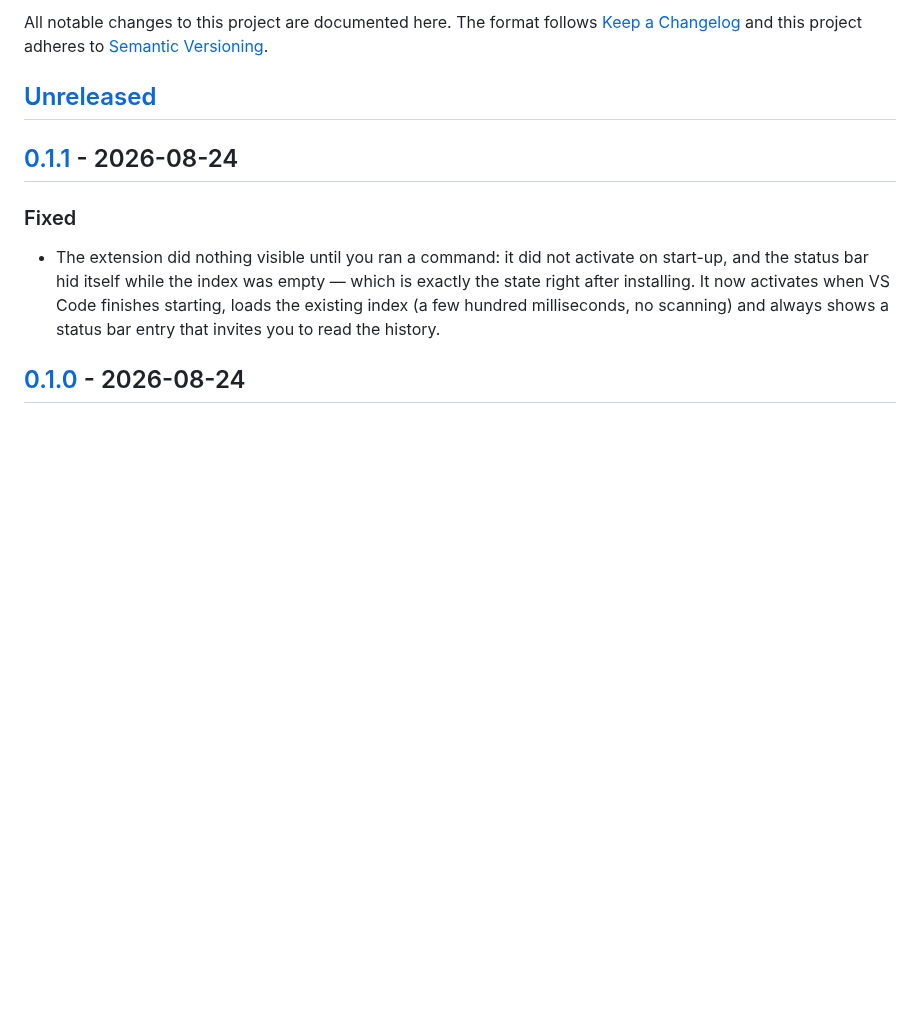
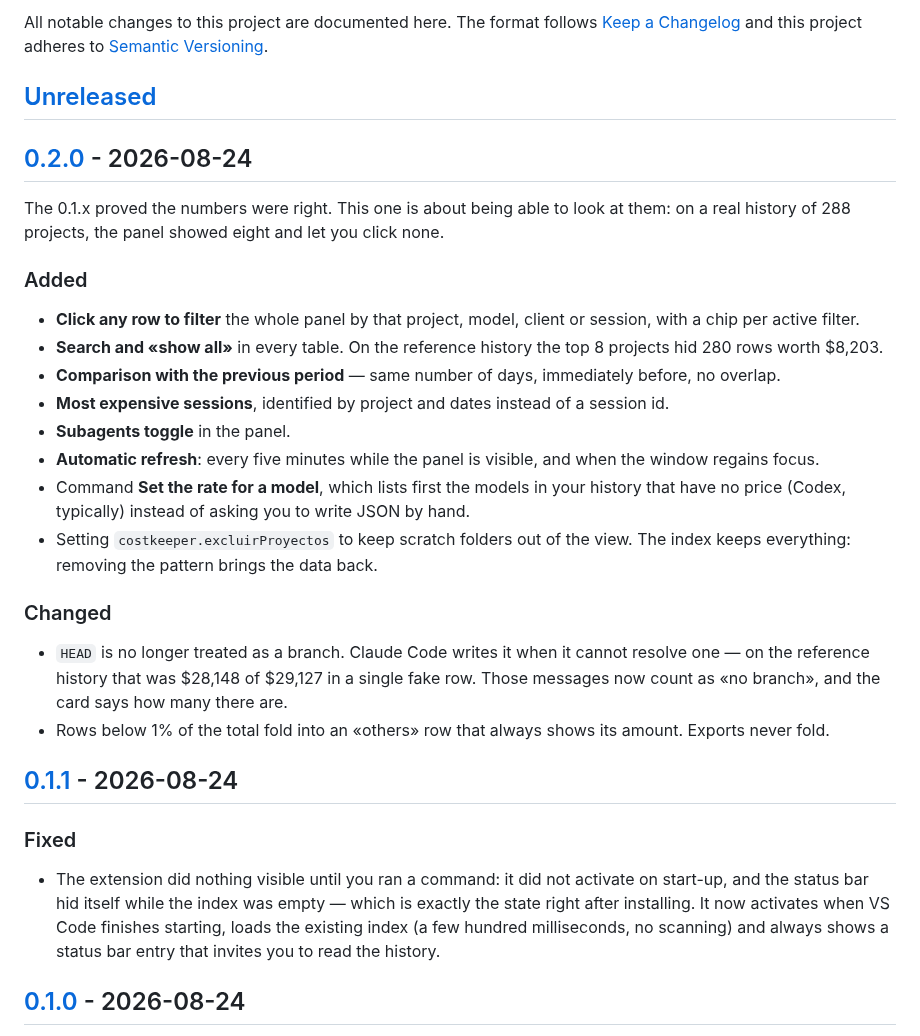
Before and after one commit to TecniartGalicia/costkeeper, a Markdown page: CHANGELOG.md, the part around one of its changes. Rendered like a GitHub page; blank space fills up the shorter version.

```diff
--- a/CHANGELOG.md
+++ b/CHANGELOG.md
@@ -4,6 +4,26 @@ All notable changes to this project are documented here.
 The format follows [Keep a Changelog](https://keepachangelog.com/en/1.1.0/) and this project adheres to [Semantic Versioning](https://semver.org/spec/v2.0.0.html).
 
 ## [Unreleased]
+
+## [0.2.0] - 2026-08-24
+
+The 0.1.x proved the numbers were right. This one is about being able to look at them: on a real history of 288 projects, the panel showed eight and let you click none.
+
+### Added
+
+- **Click any row to filter** the whole panel by that project, model, client or session, with a chip per active filter.
+- **Search and «show all»** in every table. On the reference history the top 8 projects hid 280 rows worth $8,203.
+- **Comparison with the previous period** — same number of days, immediately before, no overlap.
+- **Most expensive sessions**, identified by project and dates instead of a session id.
+- **Subagents toggle** in the panel.
+- **Automatic refresh**: every five minutes while the panel is visible, and when the window regains focus.
+- Command **Set the rate for a model**, which lists first the models in your history that have no price (Codex, typically) instead of asking you to write JSON by hand.
+- Setting `costkeeper.excluirProyectos` to keep scratch folders out of the view. The index keeps everything: removing the pattern brings the data back.
+
+### Changed
+
+- `HEAD` is no longer treated as a branch. Claude Code writes it when it cannot resolve one — on the reference history that was $28,148 of $29,127 in a single fake row. Those messages now count as «no branch», and the card says how many there are.
+- Rows below 1% of the total fold into an «others» row that always shows its amount. Exports never fold.
 
 ## [0.1.1] - 2026-08-24
 
```
Also changed, not shown: other parts of CHANGELOG.md (+2 -1 lines), README.es.md (+9 -1 lines), README.md (+9 -1 lines), docs/PLAN-0.2.0.md (added, +105 -0 lines), media/shots/panel.png, 11 other files.
